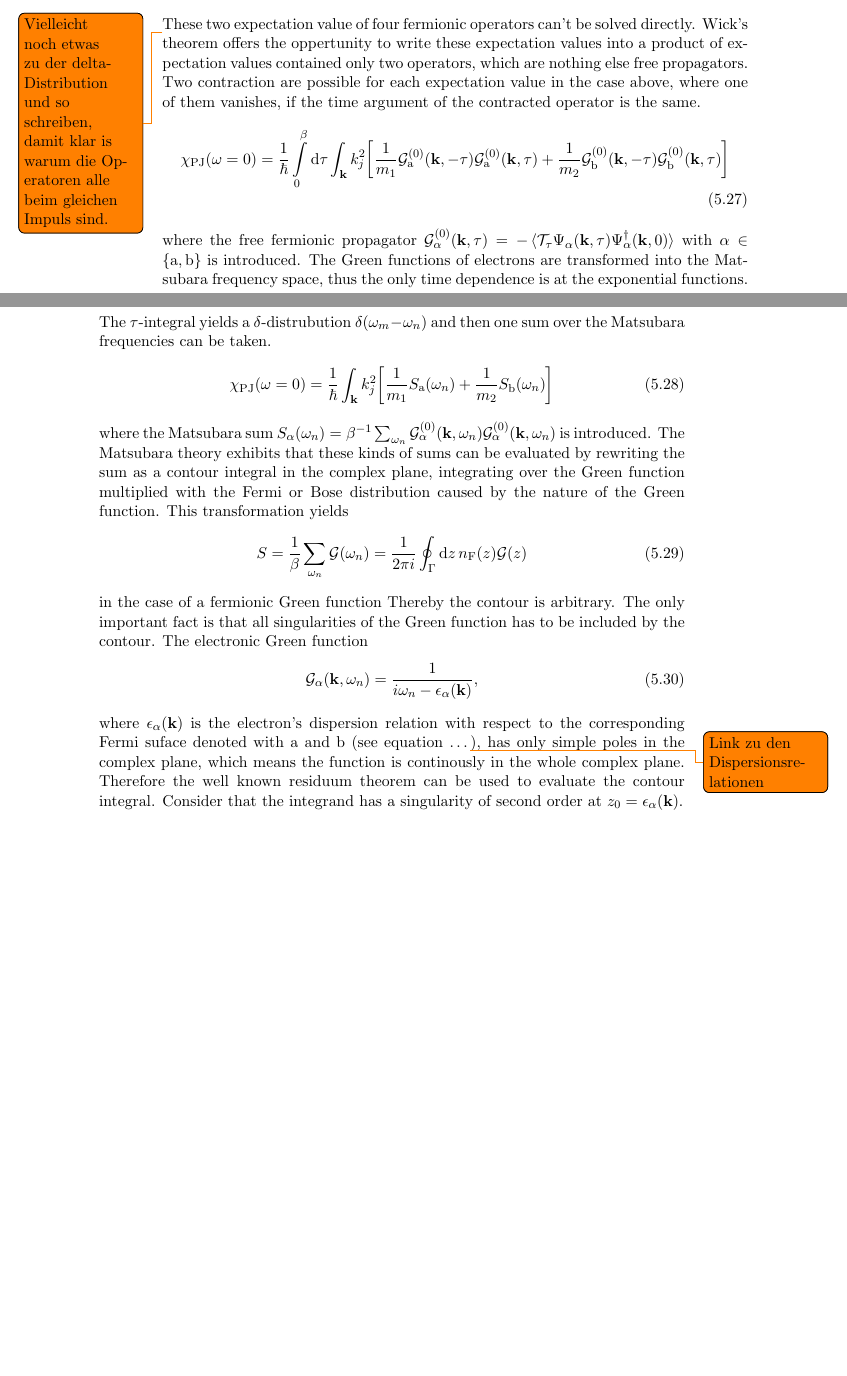
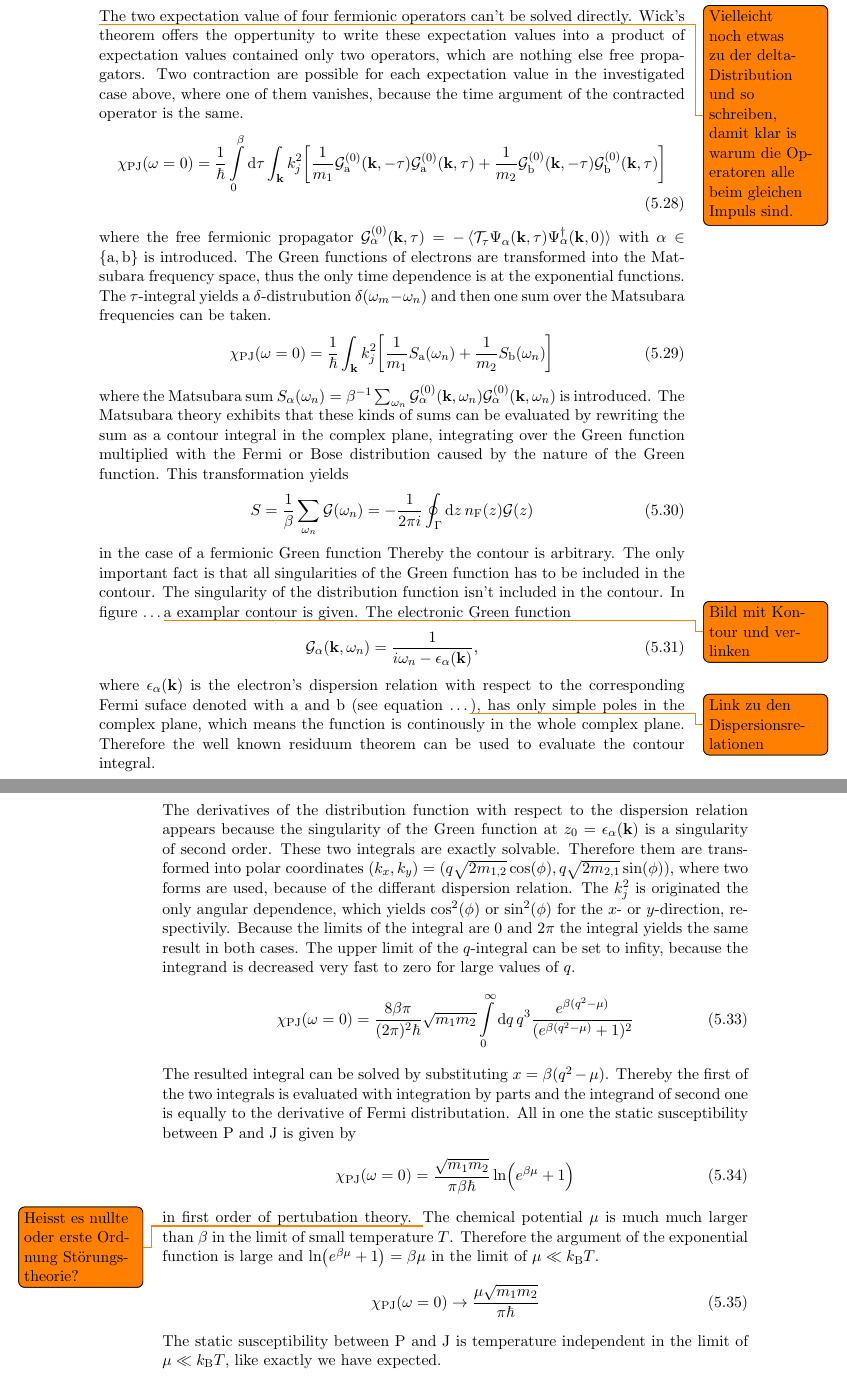
Before and after one commit to MartinaBogoliubov/masterthesis, a LaTeX thesis (main.tex, which reads chapters/calculation.tex): two parts of pages 42 and 43 of 56 before the commit and two parts of pages 43 and 44 of 56 after it, joined at a grey line, cut so that both start at the same text, the shorter picture padded with empty space. The pictures show the PDF file main.pdf that the author committed with the source.

Commit message:
integral computation wick theorem

```diff
--- a/chapters/calculation.tex
+++ b/chapters/calculation.tex
@@ -312,2 +313,3 @@ A series expansion of the time evolution operator up to the first non-disappeari
 %
 \begin{align}
+	\mt{I}_{jj}(z) = i \int\limits_{0}^{\beta} \dd{\tau} e^{z \tau} \expval{\mathcal{T}_{\tau} \dot{\mt{P}}_{j}(\tau) \dot{\mt{P}}_{j}(0)}_{\mt{H}_{0}}^{\mt{con}}
@@ -424,9 +453,9 @@ These two bubble diagrams are depicted in figure \dots\todo{Bild von den Bubbled
 \end{align}
 %
 \todo{Vielleicht noch etwas zu der delta-Distribution und so schreiben, damit klar is warum die Operatoren alle beim gleichen Impuls sind.}
-These two expectation value of four fermionic operators can't be solved directly.
+The two expectation value of four fermionic operators can't be solved directly.
 Wick's theorem offers the oppertunity to write these expectation values into a product of expectation values contained only two operators, which are nothing else free propagators.
-Two contraction are possible for each expectation value in the case above, where one of them vanishes, if the time argument of the contracted operator is the same.
+Two contraction are possible for each expectation value in the investigated case above, where one of them vanishes, because the time argument of the contracted operator is the same.
 %
 \begin{align}
 	\chi_{\mt{PJ}}(\omega = 0) &=
@@ -468,12 +497,14 @@ The Matsubara theory exhibits that these kinds of sums can be evaluated by rewri
 This transformation yields
 %
 \begin{align}
-	S = \frac{1}{\beta} \sum\limits_{\omega_{n}} \mathcal{G}(\omega_{n}) = \frac{1}{2\pi i} \oint_{\Gamma} \dd{z} n_{\mt{F}}(z) \mathcal{G}(z)
+	S = \frac{1}{\beta} \sum\limits_{\omega_{n}} \mathcal{G}(\omega_{n}) = -\frac{1}{2\pi i} \oint_{\Gamma} \dd{z} n_{\mt{F}}(z) \mathcal{G}(z)
 \end{align}
 %
 in the case of a fermionic Green function
 Thereby the contour is arbitrary.
-The only important fact is that all singularities of the Green function has to be included by the contour.
+The only important fact is that all singularities of the Green function has to be included in the contour.
+The singularity of the distribution function isn't included in the contour.
+In figure \dots \todo{Bild mit Kontour und verlinken} a examplar contour is given.
 The electronic Green function
 %
 \begin{align}
@@ -482,11 +513,10 @@ The electronic Green function
 %
 where $\epsilon_{\alpha}(\vb{k})$  is the electron's dispersion relation with respect to the corresponding Fermi suface denoted with a and b (see equation \dots \todo{Link zu den Dispersionsrelationen}), has only simple poles in the complex plane, which means the function is continously in the whole complex plane.
 Therefore the well known residuum theorem can be used to evaluate the contour integral.
-Consider that the integrand has a singularity of second order at $z_{0} = \epsilon_{\alpha}(\vb{k})$.
 %
 \begin{align}
 	\chi_{\mt{PJ}}(\omega = 0) &=
-		\frac{1}{\hbar}
+		-\frac{1}{\hbar}
 		\int_{\vb{k}}
 		k_{j}^{2}
 		\bigg[
@@ -498,3 +528,34 @@ Consider that the integrand has a singularity of second order at $z_{0} = \epsil
 		\bigg]
 \end{align}
 %
+The derivatives of the distribution function with respect to the dispersion relation appears because the singularity of the Green function at $z_{0} = \epsilon_{\alpha}(\vb{k})$ is a singularity of second order.
+These two integrals are exactly solvable.
+Therefore them are transformed into polar coordinates $(k_{x}, k_{y}) = (q\sqrt{2m_{1,2}}\cos(\phi), q\sqrt{2m_{2,1}}\sin(\phi))$, where two forms are used, because of the differant dispersion relation.
+The $k_{j}^{2}$ is originated the only angular dependence, which yields $\cos[2](\phi)$ or $\sin[2](\phi)$ for the $x$- or $y$-direction, respectivily.
+Because the limits of the integral are $0$ and $2\pi$ the integral yields the same result in both cases.
+The upper limit of the $q$-integral can be set to infity, because the integrand is decreased very fast to zero for large values of $q$.
+%
+\begin{align}
+	\chi_{\mt{PJ}}(\omega = 0) =
+		\frac{8 \beta \pi}{(2\pi)^{2} \hbar} \sqrt{m_{1} m_{2}}
+		\int\limits_{0}^{\infty} \dd{q}
+		q^{3} \frac{e^{\beta(q^{2} - \mu)}}{(e^{\beta(q^{2} - \mu)} + 1)^{2}}
+\end{align}
+%
+The resulted integral can be solved by substituting $x = \beta(q^{2} - \mu)$.
+Thereby the first of the two integrals is evaluated with integration by parts and the integrand of second one is equally to the derivative of Fermi distributation.
+All in one the static susceptibility between P and J is given by
+%
+\begin{align}
+	\chi_{\mt{PJ}}(\omega = 0) = \frac{\sqrt{m_{1} m_{2}}}{\pi \beta \hbar}\ln(e^{\beta \mu} + 1)
+\end{align}
+%
+in first order of pertubation theory. \todo{Heisst es nullte oder erste Ordnung St\"orungstheorie?}
+The chemical potential $\mu$ is much much larger than $\beta$ in the limit of small temperature $T$.
+Therefore the argument of the exponential function is large and $\ln(e^{\beta\mu} + 1) = \beta\mu$ in the limit of $\mu \ll k_{\mt{B}} T$.
+%
+\begin{align}
+	\chi_{\mt{PJ}}(\omega = 0) \to \frac{\mu \sqrt{m_{1} m_{2}}}{\pi \hbar}
+\end{align}
+%
+The static susceptibility between P and J is temperature independent in the limit of $\mu \ll k_{\mt{B}} T$, like exactly we have expected.
```
Also changed, not shown: main.pdf, chapters/calculation.tex (68 more changed lines), 7 other files.
